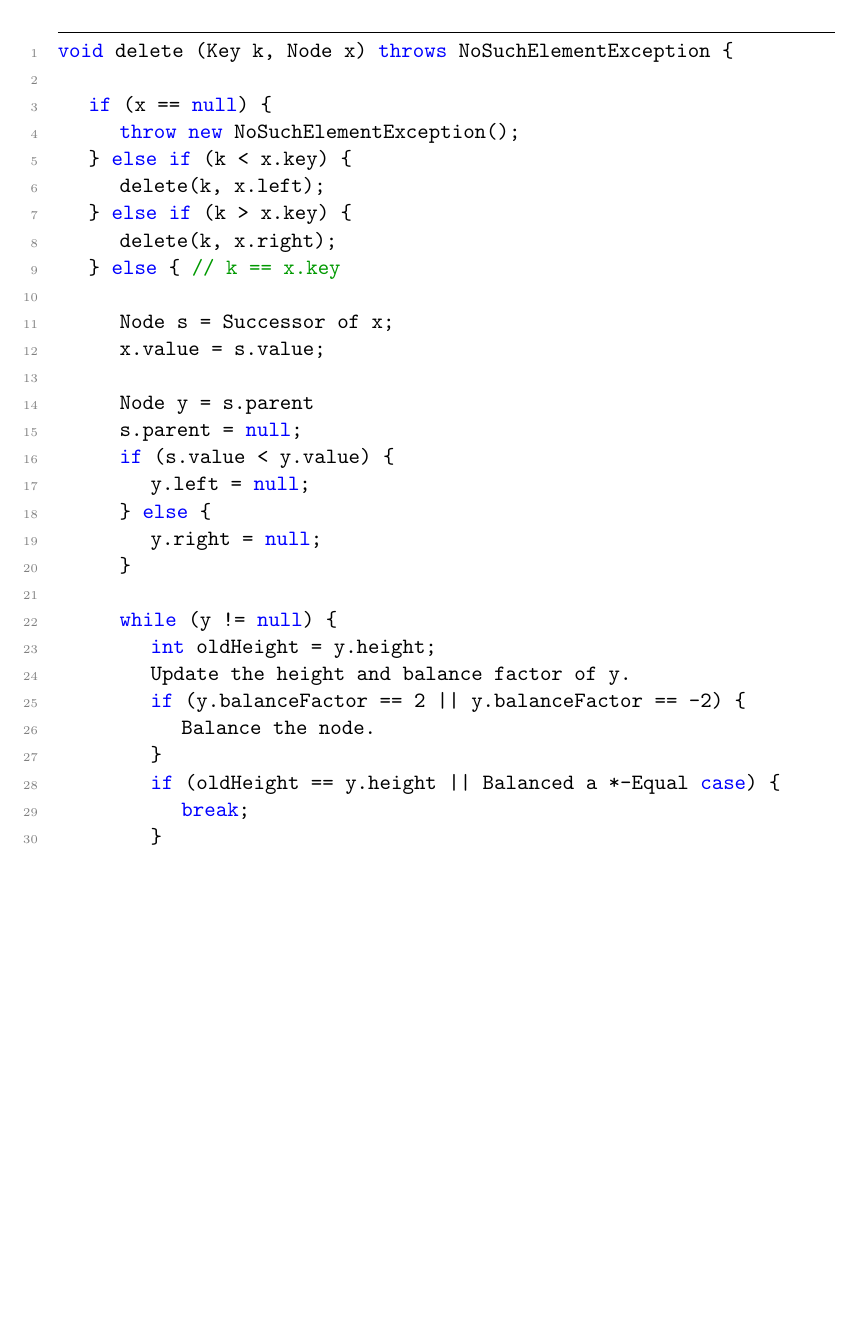
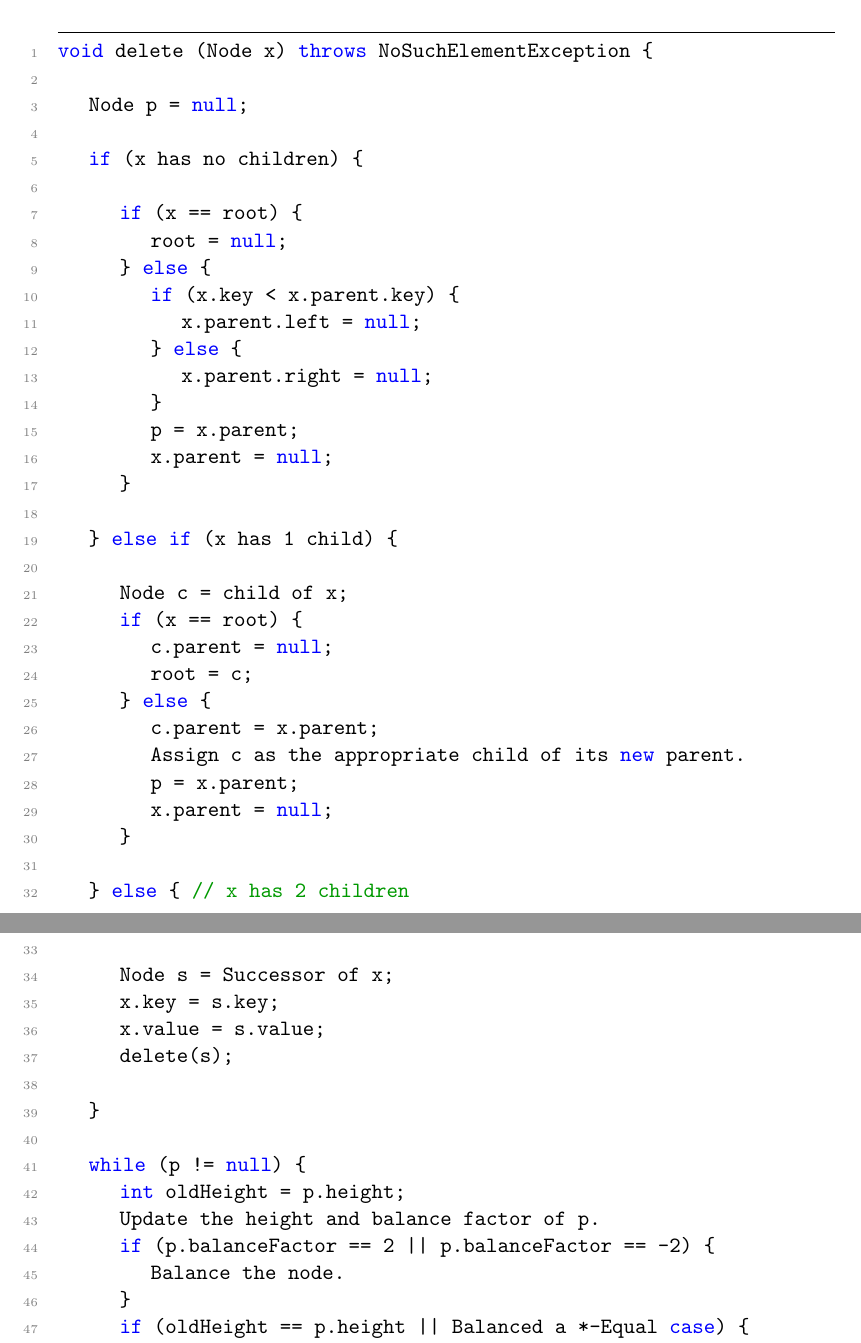
Before and after one commit to Matt4890/CPSC331_A2, a LaTeX problem sheet (Assignment2.tex): part of page 10 of 11 before the commit and two parts of pages 10 and 11 of 11 after it, the two joined at a grey line, cut so that both start at the same text, the shorter picture padded with empty space. Compiled offline with pdfLaTeX.

Commit message:
RC2 - Redid Deletions

```diff
--- a/Assignment2.tex
+++ b/Assignment2.tex
@@ -453,35 +453,52 @@ void insert (Key k, Value v, Node x) throws ElementFoundException {
 \subsection*{Question 16: Briefly describe the structure of an algorithm for a deletion from an AVL tree.}
 
 \begin{lstlisting}
-void delete (Key k, Node x) throws NoSuchElementException {
+void delete (Node x) throws NoSuchElementException {
 
-	if (x == null) {
-		throw new NoSuchElementException();
-	} else if (k < x.key) {
-		delete(k, x.left);
-	} else if (k > x.key) {
-		delete(k, x.right);
-	} else { // k == x.key
+	Node p = null;
+
+	if (x has no children) {
+
+		if (x == root) {
+			root = null;
+		} else {
+			if (x.key < x.parent.key) {
+				x.parent.left = null;
+			} else {
+				x.parent.right = null;
+			}
+			p = x.parent;
+			x.parent = null;
+		}
+
+	} else if (x has 1 child) {
+
+		Node c = child of x;
+		if (x == root) {
+			c.parent = null;
+			root = c;
+		} else {
+			c.parent = x.parent;
+			Assign c as the appropriate child of its new parent.
+			p = x.parent;
+			x.parent = null;
+		}
+
+	} else { // x has 2 children
 
 		Node s = Successor of x;
+		x.key = s.key;
 		x.value = s.value;
+		delete(s);
 
-		Node y = s.parent
-		s.parent = null;
-		if (s.value < y.value) {
-			y.left = null;
-		} else {
-			y.right = null;
+	}
+
+	while (p != null) {
+		int oldHeight = p.height;
+		Update the height and balance factor of p.
+		if (p.balanceFactor == 2 || p.balanceFactor == -2) {
+			Balance the node.
 		}
-
-		while (y != null) {
-			int oldHeight = y.height;
-			Update the height and balance factor of y.
-			if (y.balanceFactor == 2 || y.balanceFactor == -2) {
-				Balance the node.
-			}
-			if (oldHeight == y.height || Balanced a *-Equal case) {
-				break;
-			}
-			y = y.parent;
+		if (oldHeight == p.height || Balanced a *-Equal case) {
+			break;
 		}
```
Also changed, not shown: Assignment2 - RC2.pdf (added), Assignment2.tex (6 more changed lines).
